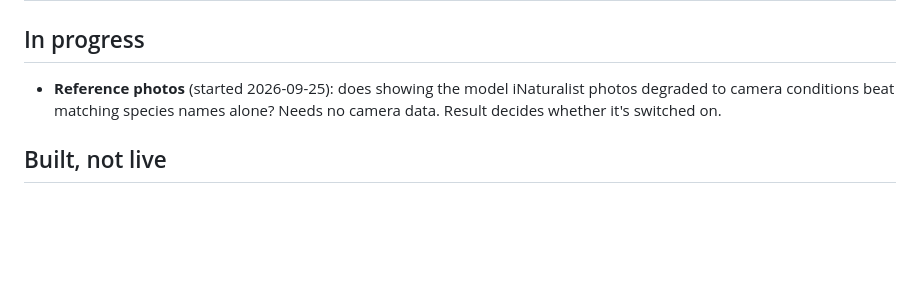
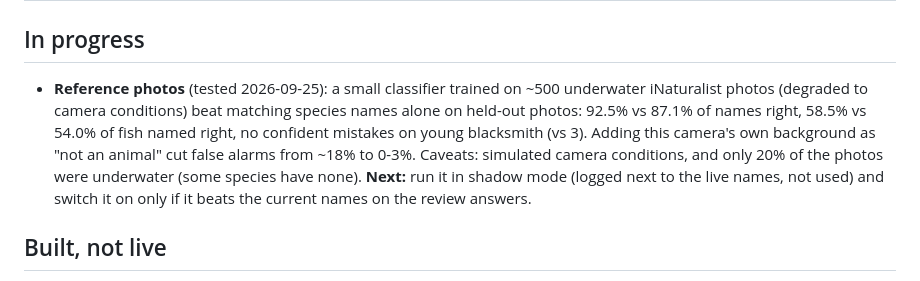
Before and after one commit to joshuafrommeyer-35/PierTracker, a Markdown page: docs/OPEN_ITEMS.md, the part around the change. Rendered like a GitHub page; blank space fills up the shorter version.

Commit message:
Open items: reference-photo test results; shadow mode next
Co-Authored-By: Claude Opus 5.5 (1M context) <noreply@anthropic.com>
Claude-Session: https://claude.ai/code/session_01GfcYjCyYFnCeD2m3Wa2PRa

```diff
--- a/docs/OPEN_ITEMS.md
+++ b/docs/OPEN_ITEMS.md
@@ -14,9 +14,13 @@ These are built and switch themselves on; they only need time or answers.
 
 ## In progress
 
-- **Reference photos** (started 2026-09-25): does showing the model iNaturalist photos degraded to camera
-  conditions beat matching species names alone? Needs no camera data. Result decides whether it's
-  switched on.
+- **Reference photos** (tested 2026-09-25): a small classifier trained on ~500 underwater iNaturalist
+  photos (degraded to camera conditions) beat matching species names alone on held-out photos: 92.5% vs
+  87.1% of names right, 58.5% vs 54.0% of fish named right, no confident mistakes on young blacksmith
+  (vs 3). Adding this camera's own background as "not an animal" cut false alarms from ~18% to 0-3%.
+  Caveats: simulated camera conditions, and only 20% of the photos were underwater (some species have
+  none). **Next:** run it in shadow mode (logged next to the live names, not used) and switch it on
+  only if it beats the current names on the review answers.
 
 ## Built, not live
 
```
